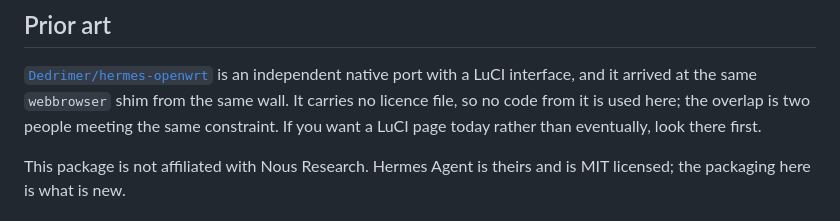
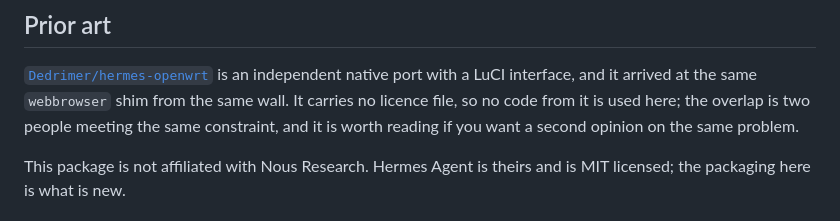
Before and after one commit to TAIPANBOX/hermes-openwrt, a Markdown page: README.md, the part around the change. Drawn GitHub-style.

Commit message:
docs: the LuCI page exists now, so stop pointing elsewhere for one
Co-Authored-By: Claude Opus 5 <noreply@anthropic.com>

```diff
--- a/README.md
+++ b/README.md
@@ -144,8 +144,8 @@ asyncio, multiprocessing, email, http, xml, decimal, curses, readline.
 [`Dedrimer/hermes-openwrt`](https://github.com/Dedrimer/hermes-openwrt) is an independent
 native port with a LuCI interface, and it arrived at the same `webbrowser` shim from the
 same wall. It carries no licence file, so no code from it is used here; the overlap is two
-people meeting the same constraint. If you want a LuCI page today rather than eventually,
-look there first.
+people meeting the same constraint, and it is worth reading if you want a second opinion
+on the same problem.
 
 This package is not affiliated with Nous Research. Hermes Agent is theirs and is MIT
 licensed; the packaging here is what is new.
```
